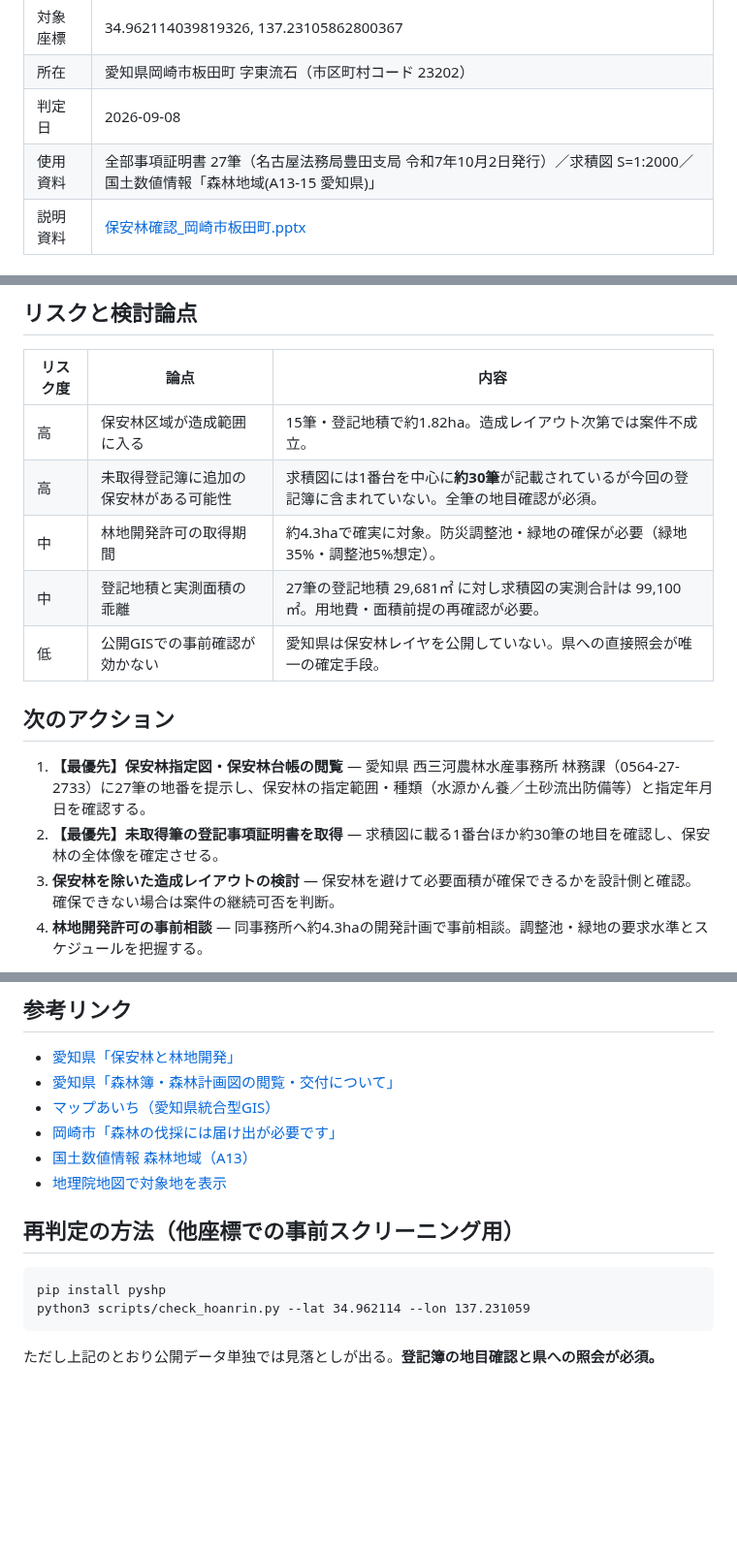
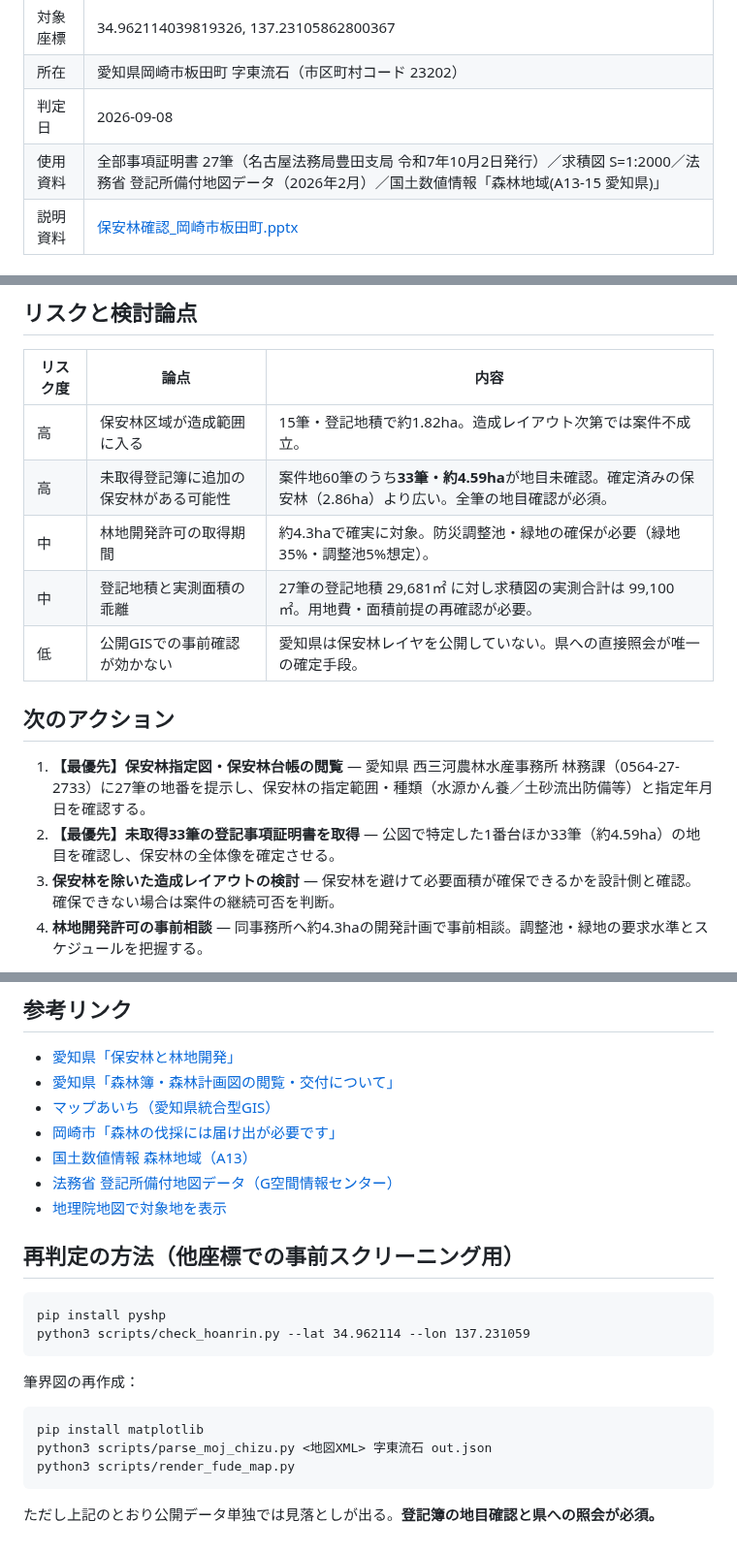
Before and after one commit to yonomotozumi-spec/battery-storage-dd, a Markdown page: docs/保安林判定_岡崎市板田町_34.962114_137.231059.md, 3 parts joined by grey strips. Shown at 97% size. Drawn GitHub-style; blank space fills up the shorter version.

````diff
--- a/docs/保安林判定_岡崎市板田町_34.962114_137.231059.md
+++ b/docs/保安林判定_岡崎市板田町_34.962114_137.231059.md
@@ -5,7 +5,7 @@
 | 対象座標 | 34.962114039819326, 137.23105862800367 |
 | 所在 | 愛知県岡崎市板田町 字東流石（市区町村コード 23202） |
 | 判定日 | 2026-09-08 |
-| 使用資料 | 全部事項証明書 27筆（名古屋法務局豊田支局 令和7年10月2日発行）／求積図 S=1:2000／国土数値情報「森林地域(A13-15 愛知県)」 |
+| 使用資料 | 全部事項証明書 27筆（名古屋法務局豊田支局 令和7年10月2日発行）／求積図 S=1:2000／法務省 登記所備付地図データ（2026年2月）／国土数値情報「森林地域(A13-15 愛知県)」 |
 | 説明資料 | [保安林確認_岡崎市板田町.pptx](./保安林確認_岡崎市板田町.pptx) |
 
 ## 結論
@@ -76,7 +100,7 @@
 | リスク度 | 論点 | 内容 |
 | --- | --- | --- |
 | 高 | 保安林区域が造成範囲に入る | 15筆・登記地積で約1.82ha。造成レイアウト次第では案件不成立。 |
-| 高 | 未取得登記簿に追加の保安林がある可能性 | 求積図には1番台を中心に**約30筆**が記載されているが今回の登記簿に含まれていない。全筆の地目確認が必須。 |
+| 高 | 未取得登記簿に追加の保安林がある可能性 | 案件地60筆のうち**33筆・約4.59ha**が地目未確認。確定済みの保安林（2.86ha）より広い。全筆の地目確認が必須。 |
 | 中 | 林地開発許可の取得期間 | 約4.3haで確実に対象。防災調整池・緑地の確保が必要（緑地35%・調整池5%想定）。 |
 | 中 | 登記地積と実測面積の乖離 | 27筆の登記地積 29,681㎡ に対し求積図の実測合計は 99,100㎡。用地費・面積前提の再確認が必要。 |
 | 低 | 公開GISでの事前確認が効かない | 愛知県は保安林レイヤを公開していない。県への直接照会が唯一の確定手段。 |
@@ -84,7 +108,7 @@
 ## 次のアクション
 
 1. **【最優先】保安林指定図・保安林台帳の閲覧** — 愛知県 西三河農林水産事務所 林務課（0564-27-2733）に27筆の地番を提示し、保安林の指定範囲・種類（水源かん養／土砂流出防備等）と指定年月日を確認する。
-2. **【最優先】未取得筆の登記事項証明書を取得** — 求積図に載る1番台ほか約30筆の地目を確認し、保安林の全体像を確定させる。
+2. **【最優先】未取得33筆の登記事項証明書を取得** — 公図で特定した1番台ほか33筆（約4.59ha）の地目を確認し、保安林の全体像を確定させる。
 3. **保安林を除いた造成レイアウトの検討** — 保安林を避けて必要面積が確保できるかを設計側と確認。確保できない場合は案件の継続可否を判断。
 4. **林地開発許可の事前相談** — 同事務所へ約4.3haの開発計画で事前相談。調整池・緑地の要求水準とスケジュールを把握する。
 
@@ -104,6 +128,7 @@
 - [マップあいち（愛知県統合型GIS）](https://maps.pref.aichi.jp/)
 - [岡崎市「森林の伐採には届け出が必要です」](https://www.city.okazaki.lg.jp/1300/1303/1324/p010554.html)
 - [国土数値情報 森林地域（A13）](https://nlftp.mlit.go.jp/ksj/gml/datalist/KsjTmplt-A13.html)
+- [法務省 登記所備付地図データ（G空間情報センター）](https://www.geospatial.jp/ckan/dataset/houmusyouchizu-2026-1-1109)
 - [地理院地図で対象地を表示](https://maps.gsi.go.jp/#16/34.962114/137.231059/)
 
 ## 再判定の方法（他座標での事前スクリーニング用）
@@ -113,4 +138,12 @@ pip install pyshp
 python3 scripts/check_hoanrin.py --lat 34.962114 --lon 137.231059
 ```
 
+筆界図の再作成：
+
+```
+pip install matplotlib
+python3 scripts/parse_moj_chizu.py <地図XML> 字東流石 out.json
+python3 scripts/render_fude_map.py
+```
+
 ただし上記のとおり公開データ単独では見落としが出る。**登記簿の地目確認と県への照会が必須。**
````
Also changed, not shown: other parts of docs/保安林判定_岡崎市板田町_34.962114_137.231059.md (+24 -0 lines), docs/img/筆界図_字東流石.png (added), 3 other files.
